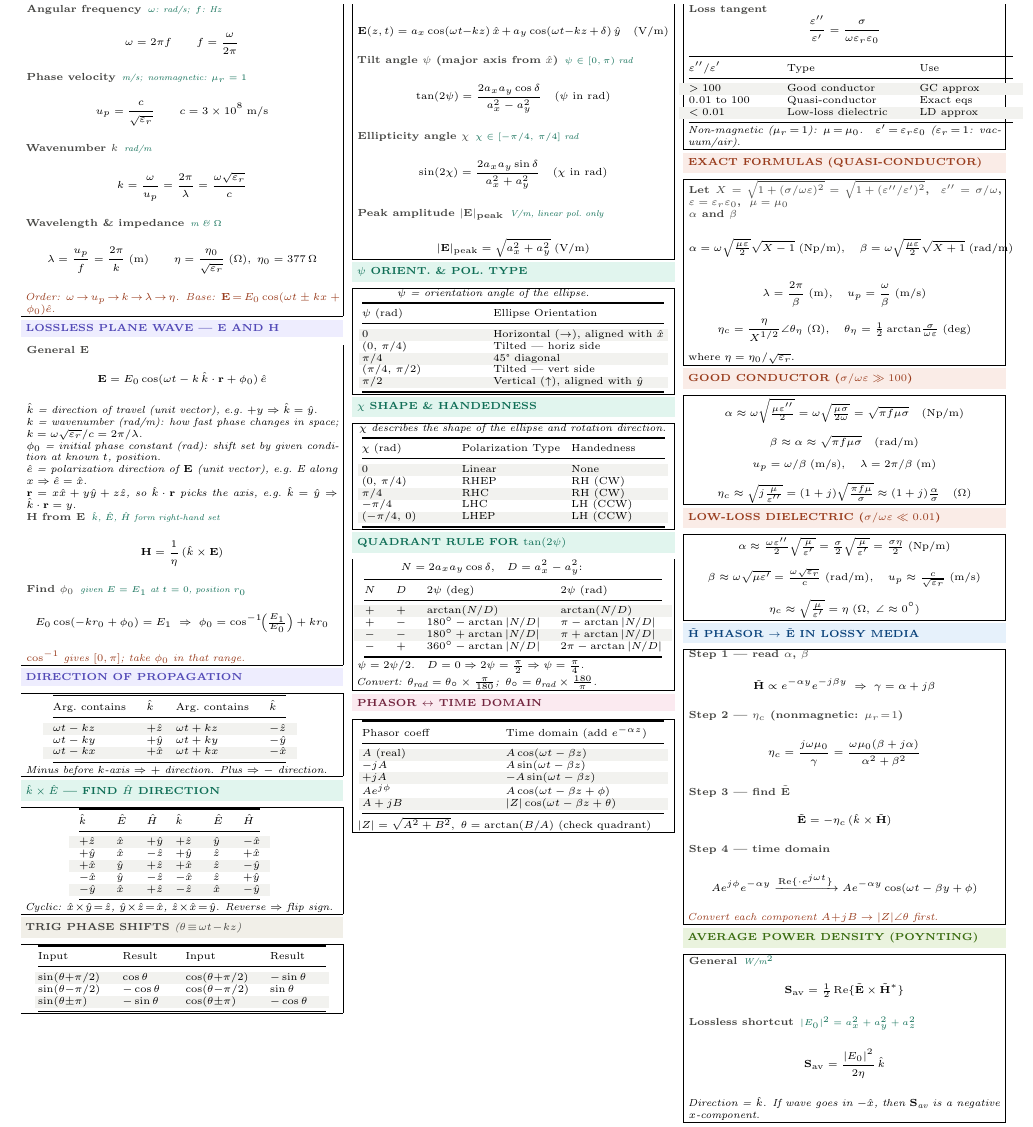
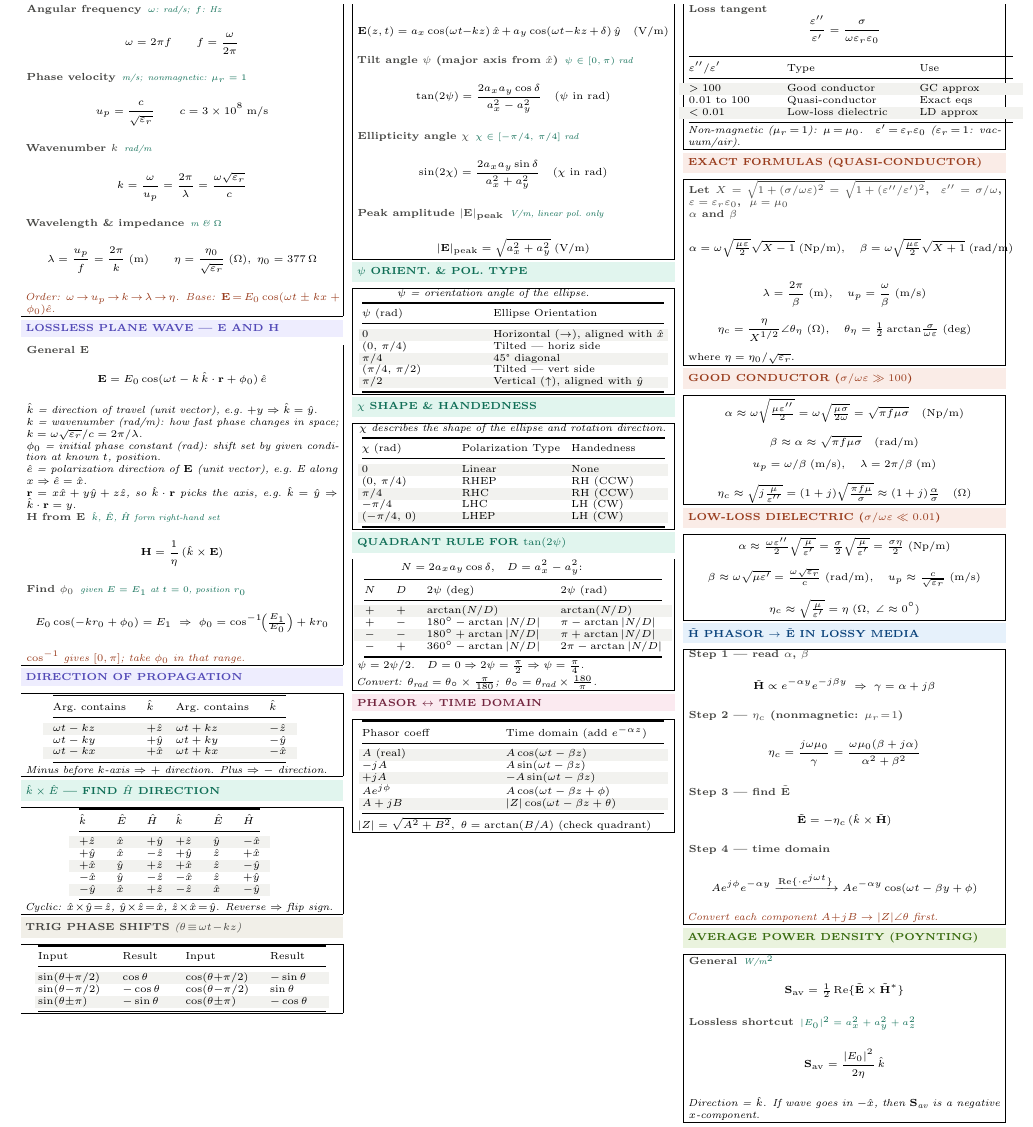
Before and after one commit to BaoPSU/ECE332-EMAG-II-Portland-State-University, a LaTeX document (Notes/ECE332_HW2_cheatsheet.tex): part of the page, cut so that both start at the same text. Compiled offline with pdfLaTeX.

Commit message:
Fix handedness: RHEP/RHC→CCW, LHEP/LHC→CW (physics convention)
Co-Authored-By: Claude Sonnet 4.6 <noreply@anthropic.com>

```diff
--- a/Notes/ECE332_HW2_cheatsheet.tex
+++ b/Notes/ECE332_HW2_cheatsheet.tex
@@ -170,10 +170,10 @@ $(\pi/4,\,\pi/2)$ & Tilted --- vert side\\
 $\chi$ (rad) & Polarization Type & Handedness\\
 \midrule
 \rowcolor{rowB}$0$ & Linear & None\\
-$(0,\,\pi/4)$ & RHEP & RH (CW)\\
-\rowcolor{rowB}$\pi/4$ & RHC & RH (CW)\\
-$-\pi/4$ & LHC & LH (CCW)\\
-\rowcolor{rowB}$(-\pi/4,\,0)$ & LHEP & LH (CCW)\\
+$(0,\,\pi/4)$ & RHEP & RH (CCW)\\
+\rowcolor{rowB}$\pi/4$ & RHC & RH (CCW)\\
+$-\pi/4$ & LHC & LH (CW)\\
+\rowcolor{rowB}$(-\pi/4,\,0)$ & LHEP & LH (CW)\\
 \bottomrule
 \end{tabular}}}\par}
 \end{ebox}
```
Also changed, not shown: Notes/ECE332_HW2_cheatsheet.pdf.
